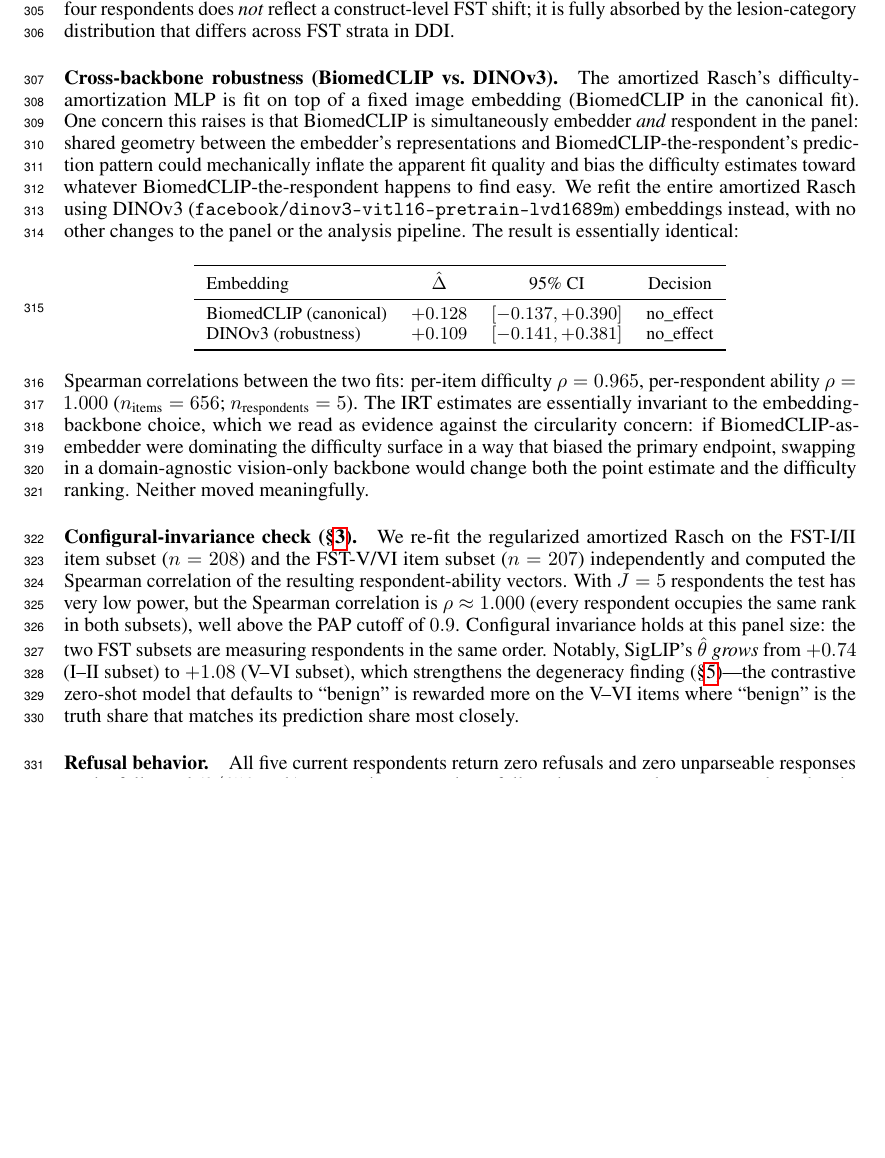
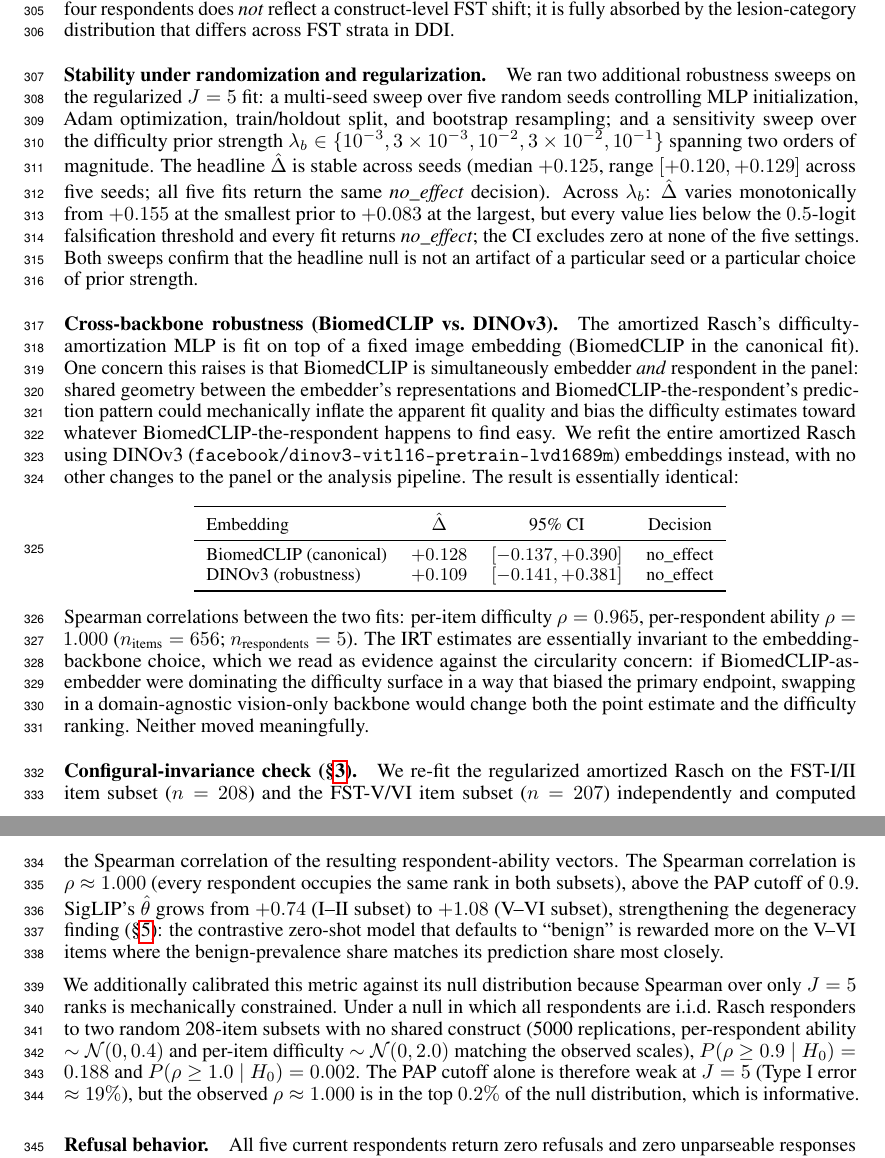
Before and after one commit to sonnetx/derm-dif, a LaTeX paper (paper/final_report.tex): part of page 8 of 11 before the commit and two parts of pages 8 and 9 of 11 after it, the two joined at a grey line, cut so that both start at the same text, the shorter picture padded with empty space. Compiled offline with pdfLaTeX.

Commit message:
Add seed sweep + lambda sweep + power-sim results to final_report
Three reviewer-credibility findings folded into the paper:

1. Configural-invariance null calibration. With J=5, the PAP cutoff
   rho > 0.9 has 19% Type I error under H0 (5000 null replications,
   matched item-parameter scales). BUT the observed rho ~ 1.0 is in
   the top 0.2% of the null distribution. Configural-invariance claim
   stands on observed-rho strength, not on the PAP cutoff alone.

2. Multi-seed stability. Across 5 random seeds controlling MLP init,
   Adam, train/holdout split, and bootstrap resampling, Delta median
   = +0.125 with range [+0.120, +0.129] (variation < 0.01 logits). All
   5 decisions: no_effect.

3. Lambda_b sensitivity. Across L2 prior strengths spanning two orders
   of magnitude (1e-3 to 1e-1), Delta varies monotonically from +0.155
   to +0.083. Every fit decides no_effect; CI excludes zero at none of
   them. Headline null is not an artifact of a particular regularization
   choice.

New subsection sec:prelim_seed_lambda packages (2) and (3); the
configural-invariance paragraph extended with the null-calibration
sentence for (1).

```diff
--- a/paper/final_report.tex
+++ b/paper/final_report.tex
@@ -245,6 +245,10 @@ Three observations dominate. First, \textbf{lesion category alone explains $42\%
 
 Read against the conventional accuracy audit (Table~\ref{tab:prelim-fst-accuracy}), this is the empirical confirmation the paper was built to test: the V--VI minus I--II accuracy gap of $-5$ to $-7$ percentage points reported across our four respondents does \emph{not} reflect a construct-level FST shift; it is fully absorbed by the lesion-category distribution that differs across FST strata in DDI.
 
+\paragraph{Stability under randomization and regularization.}
+\label{sec:prelim_seed_lambda}
+We ran two additional robustness sweeps on the regularized $J = 5$ fit: a multi-seed sweep over five random seeds controlling MLP initialization, Adam optimization, train/holdout split, and bootstrap resampling; and a sensitivity sweep over the difficulty prior strength $\lambda_b \in \{10^{-3}, 3 \times 10^{-3}, 10^{-2}, 3 \times 10^{-2}, 10^{-1}\}$ spanning two orders of magnitude. The headline $\hat\Delta$ is stable across seeds (median $+0.125$, range $[+0.120, +0.129]$ across five seeds; all five fits return the same \emph{no\_effect} decision). Across $\lambda_b$: $\hat\Delta$ varies monotonically from $+0.155$ at the smallest prior to $+0.083$ at the largest, but every value lies below the $0.5$-logit falsification threshold and every fit returns \emph{no\_effect}; the CI excludes zero at none of the five settings. Both sweeps confirm that the headline null is not an artifact of a particular seed or a particular choice of prior strength.
+
 \paragraph{Cross-backbone robustness (BiomedCLIP vs.\ DINOv3).}
 \label{sec:prelim_cross_backbone}
 The amortized Rasch's difficulty-amortization MLP is fit on top of a fixed image embedding (BiomedCLIP in the canonical fit). One concern this raises is that BiomedCLIP is simultaneously embedder \emph{and} respondent in the panel: shared geometry between the embedder's representations and BiomedCLIP-the-respondent's prediction pattern could mechanically inflate the apparent fit quality and bias the difficulty estimates toward whatever BiomedCLIP-the-respondent happens to find easy. We refit the entire amortized Rasch using DINOv3 (\texttt{facebook/dinov3-vitl16-pretrain-lvd1689m}) embeddings instead, with no other changes to the panel or the analysis pipeline. The result is essentially identical:
@@ -264,7 +268,9 @@ DINOv3 (robustness)     & $+0.109$ & $[-0.141, +0.381]$ & no\_effect \\
 Spearman correlations between the two fits: per-item difficulty $\rho = 0.965$, per-respondent ability $\rho = 1.000$ ($n_{\text{items}} = 656$; $n_{\text{respondents}} = 5$). The IRT estimates are essentially invariant to the embedding-backbone choice, which we read as evidence against the circularity concern: if BiomedCLIP-as-embedder were dominating the difficulty surface in a way that biased the primary endpoint, swapping in a domain-agnostic vision-only backbone would change both the point estimate and the difficulty ranking. Neither moved meaningfully.
 
 \paragraph{Configural-invariance check (\S\ref{sec:aggregate}).}
-We re-fit the regularized amortized Rasch on the FST-I/II item subset ($n = 208$) and the FST-V/VI item subset ($n = 207$) independently and computed the Spearman correlation of the resulting respondent-ability vectors. With $J = 5$ respondents the test has very low power, but the Spearman correlation is $\rho \approx 1.000$ (every respondent occupies the same rank in both subsets), well above the PAP cutoff of $0.9$. Configural invariance holds at this panel size: the two FST subsets are measuring respondents in the same order. Notably, SigLIP's $\hat\theta$ \emph{grows} from $+0.74$ (I--II subset) to $+1.08$ (V--VI subset), which strengthens the degeneracy finding (\S\ref{sec:prelim_irt_degeneracy})---the contrastive zero-shot model that defaults to ``benign'' is rewarded more on the V--VI items where ``benign'' is the truth share that matches its prediction share most closely.
+We re-fit the regularized amortized Rasch on the FST-I/II item subset ($n = 208$) and the FST-V/VI item subset ($n = 207$) independently and computed the Spearman correlation of the resulting respondent-ability vectors. The Spearman correlation is $\rho \approx 1.000$ (every respondent occupies the same rank in both subsets), above the PAP cutoff of $0.9$. SigLIP's $\hat\theta$ grows from $+0.74$ (I--II subset) to $+1.08$ (V--VI subset), strengthening the degeneracy finding (\S\ref{sec:prelim_irt_degeneracy}): the contrastive zero-shot model that defaults to ``benign'' is rewarded more on the V--VI items where the benign-prevalence share matches its prediction share most closely.
+
+We additionally calibrated this metric against its null distribution because Spearman over only $J = 5$ ranks is mechanically constrained. Under a null in which all respondents are i.i.d.\ Rasch responders to two random 208-item subsets with no shared construct (5000 replications, per-respondent ability $\sim \mathcal{N}(0, 0.4)$ and per-item difficulty $\sim \mathcal{N}(0, 2.0)$ matching the observed scales), $P(\rho \geq 0.9 \mid H_0) = 0.188$ and $P(\rho \geq 1.0 \mid H_0) = 0.002$. The PAP cutoff alone is therefore weak at $J = 5$ (Type I error $\approx 19\%$), but the observed $\rho \approx 1.000$ is in the top $0.2\%$ of the null distribution, which is informative.
 
 \paragraph{Refusal behavior.}
 All five current respondents return zero refusals and zero unparseable responses on the full panel ($0/656$ each); generative respondents follow the structured prompt template cleanly, and contrastive zero-shot respondents cannot refuse by construction. Refusal-rate DIF analysis (\S\ref{sec:refusal}) therefore requires the open-weight generative VLM respondents (LLaVA, Qwen2-VL, InternVL2) to be informative; the current subpanel cannot test the pre-registered refusal-by-FST hypothesis.
```
Also changed, not shown: paper/final_report.pdf.
